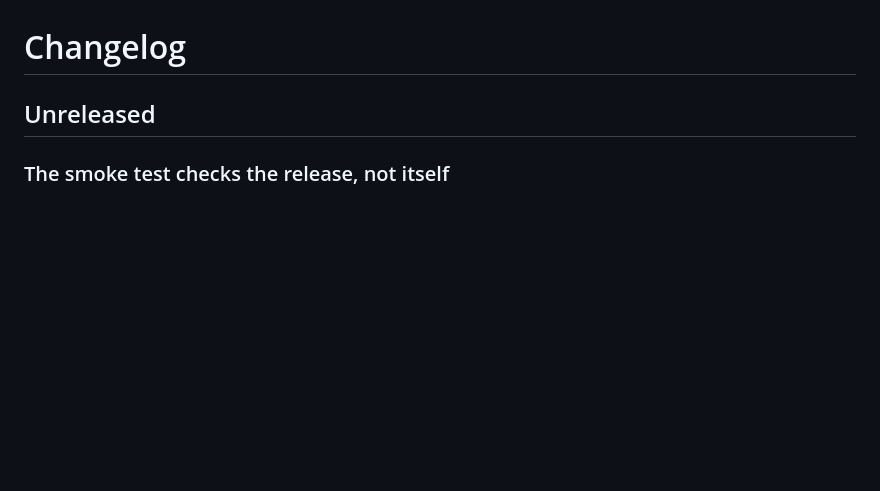
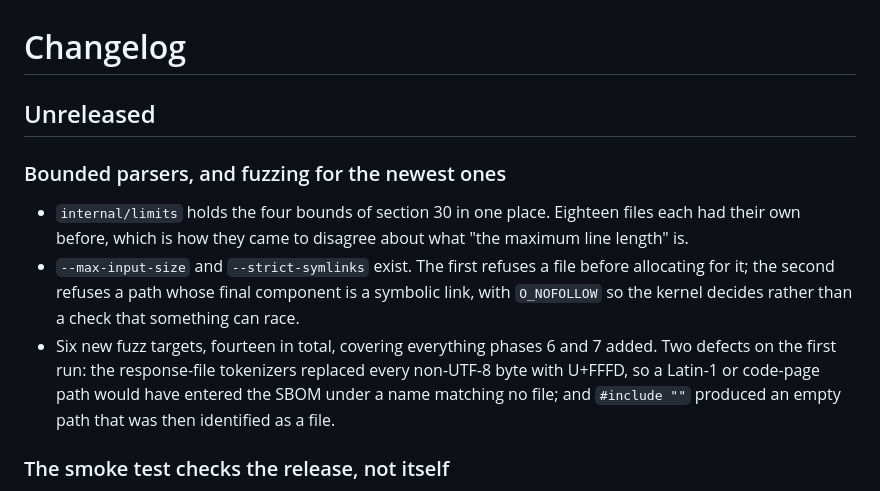
Before and after one commit to Andste82/sbomb, a Markdown page: docs/CHANGELOG.md, the part around the change. GitHub-like rendering; blank space fills up the shorter version.

```diff
--- a/docs/CHANGELOG.md
+++ b/docs/CHANGELOG.md
@@ -1,6 +1,21 @@
 # Changelog
 
 ## Unreleased
+
+### Bounded parsers, and fuzzing for the newest ones
+
+- `internal/limits` holds the four bounds of section 30 in one place. Eighteen
+  files each had their own before, which is how they came to disagree about
+  what "the maximum line length" is.
+- `--max-input-size` and `--strict-symlinks` exist. The first refuses a file
+  before allocating for it; the second refuses a path whose final component is
+  a symbolic link, with `O_NOFOLLOW` so the kernel decides rather than a check
+  that something can race.
+- Six new fuzz targets, fourteen in total, covering everything phases 6 and 7
+  added. Two defects on the first run: the response-file tokenizers replaced
+  every non-UTF-8 byte with U+FFFD, so a Latin-1 or code-page path would have
+  entered the SBOM under a name matching no file; and `#include ""` produced an
+  empty path that was then identified as a file.
 
 ### The smoke test checks the release, not itself
 
```
Also changed, not shown: docs/dev/status.md (+20 -10 lines), 1 other file.
